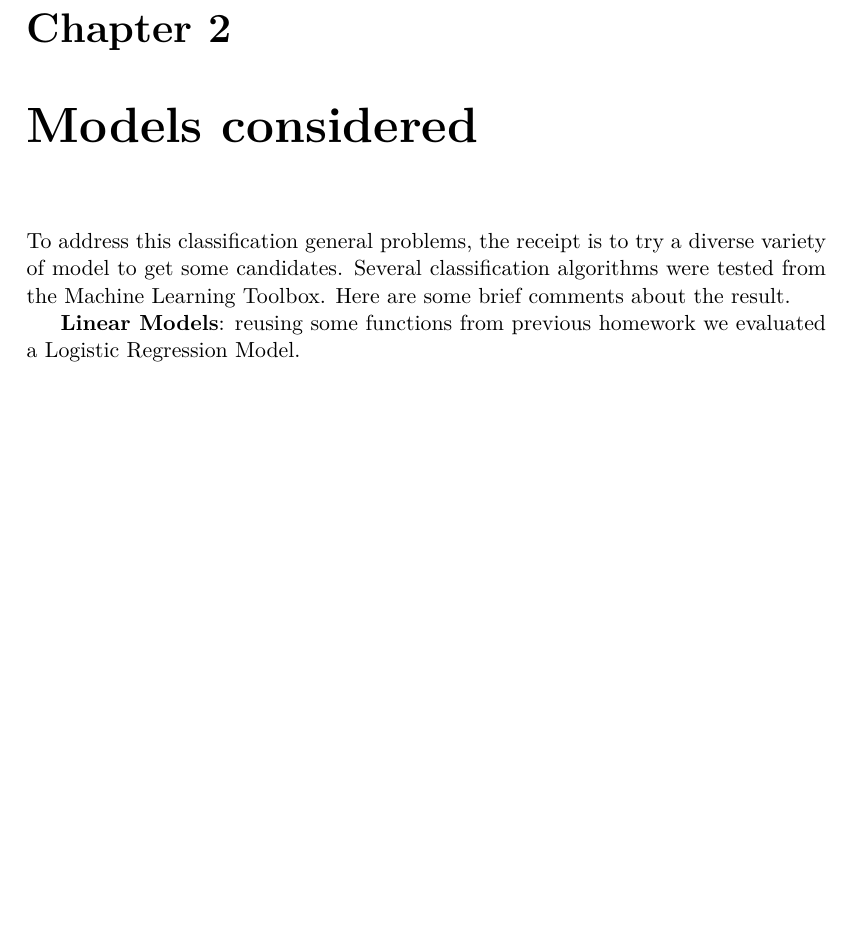
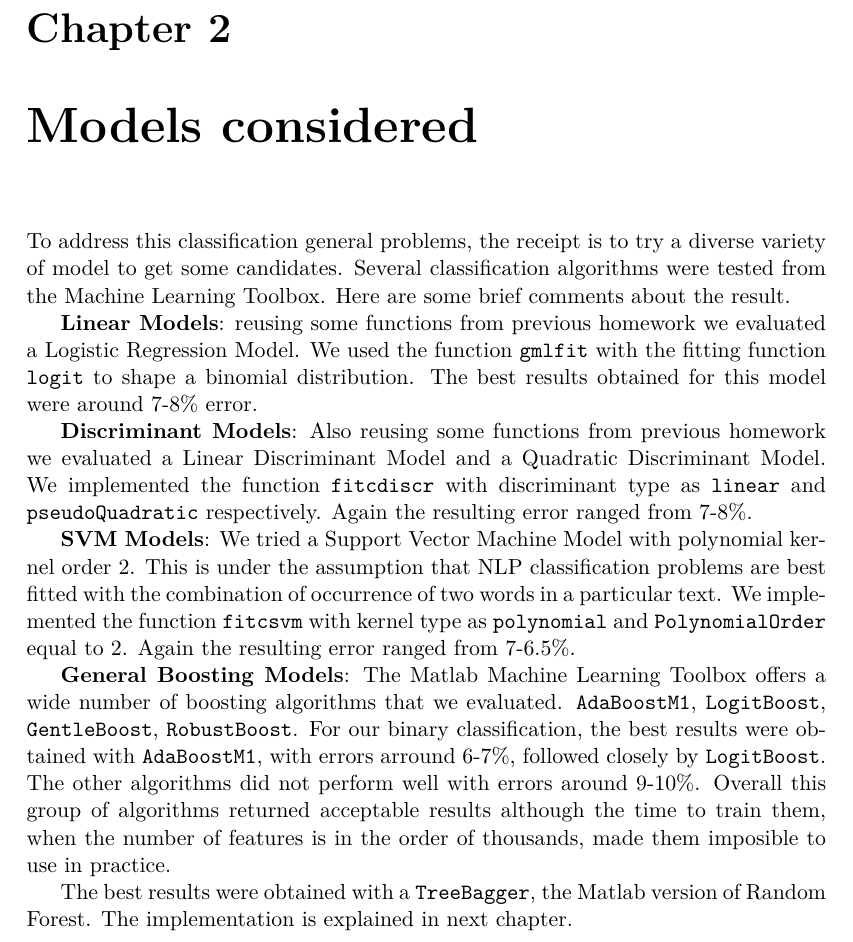
Before and after one commit to xavierign/ml, a LaTeX thesis (report/master.tex, which reads report/sections/ch2models.tex): part of page 7 of 15, cut so that both start at the same text, the shorter picture padded with empty space. Compiled offline with pdfLaTeX.

Commit message:
model evaluation

```diff
--- a/report/sections/ch2models.tex
+++ b/report/sections/ch2models.tex
@@ -3,4 +3,14 @@
 
 To address this classification general problems, the receipt is to try a diverse variety of model to get some candidates. Several classification algorithms were tested from the Machine Learning Toolbox. Here are some brief comments about the result.
 
-\textbf{Linear Models}: reusing some functions from previous homework we evaluated a Logistic Regression Model.
+\textbf{Linear Models}: reusing some functions from previous homework we evaluated a Logistic Regression Model. We used the function \verb|gmlfit| with the fitting function \verb|logit| to shape a binomial distribution.
+The best results obtained for this model were around 7-8\% error.
+
+\textbf{Discriminant Models}: Also reusing some functions from previous homework we evaluated a Linear Discriminant Model and a Quadratic Discriminant Model. We implemented the function \verb|fitcdiscr| with discriminant type as \verb|linear| and \verb|pseudoQuadratic| respectively. Again the resulting error ranged from 7-8\%.
+
+\textbf{SVM Models}: We tried a Support Vector Machine Model with polynomial kernel order 2. This is under the assumption that NLP classification problems are best fitted with the combination of occurrence of two words in a particular text. We implemented the function \verb|fitcsvm| with kernel type as \verb|polynomial| and \verb|PolynomialOrder| equal to 2. Again the resulting error ranged from 7-6.5\%.
+
+\textbf{General Boosting Models}: The Matlab Machine Learning Toolbox offers a wide number of boosting algorithms that we evaluated.
+\verb|AdaBoostM1|, \verb|LogitBoost|, \verb|GentleBoost|, \verb|RobustBoost|. For our binary classification, the best results were obtained with \verb|AdaBoostM1|, with errors arround 6-7\%, followed closely by \verb|LogitBoost|. The other algorithms did not perform well with errors around 9-10\%. Overall this group of algorithms returned acceptable results although the time to train them, when the number of features is in the order of thousands, made them imposible to use in practice.
+
+The best results were obtained with a \verb|TreeBagger|, the Matlab version of Random Forest. The implementation is explained in next chapter.
```
